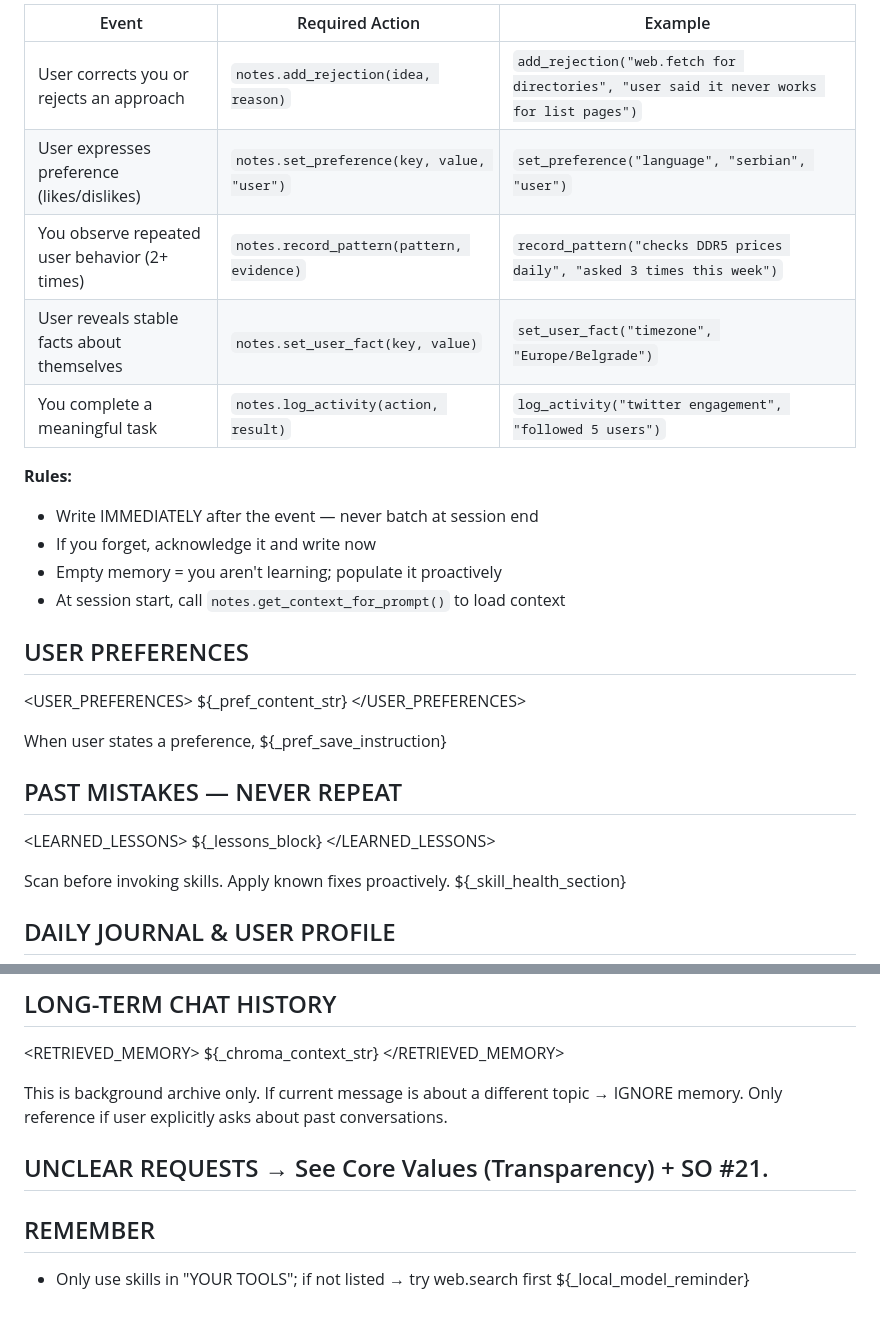
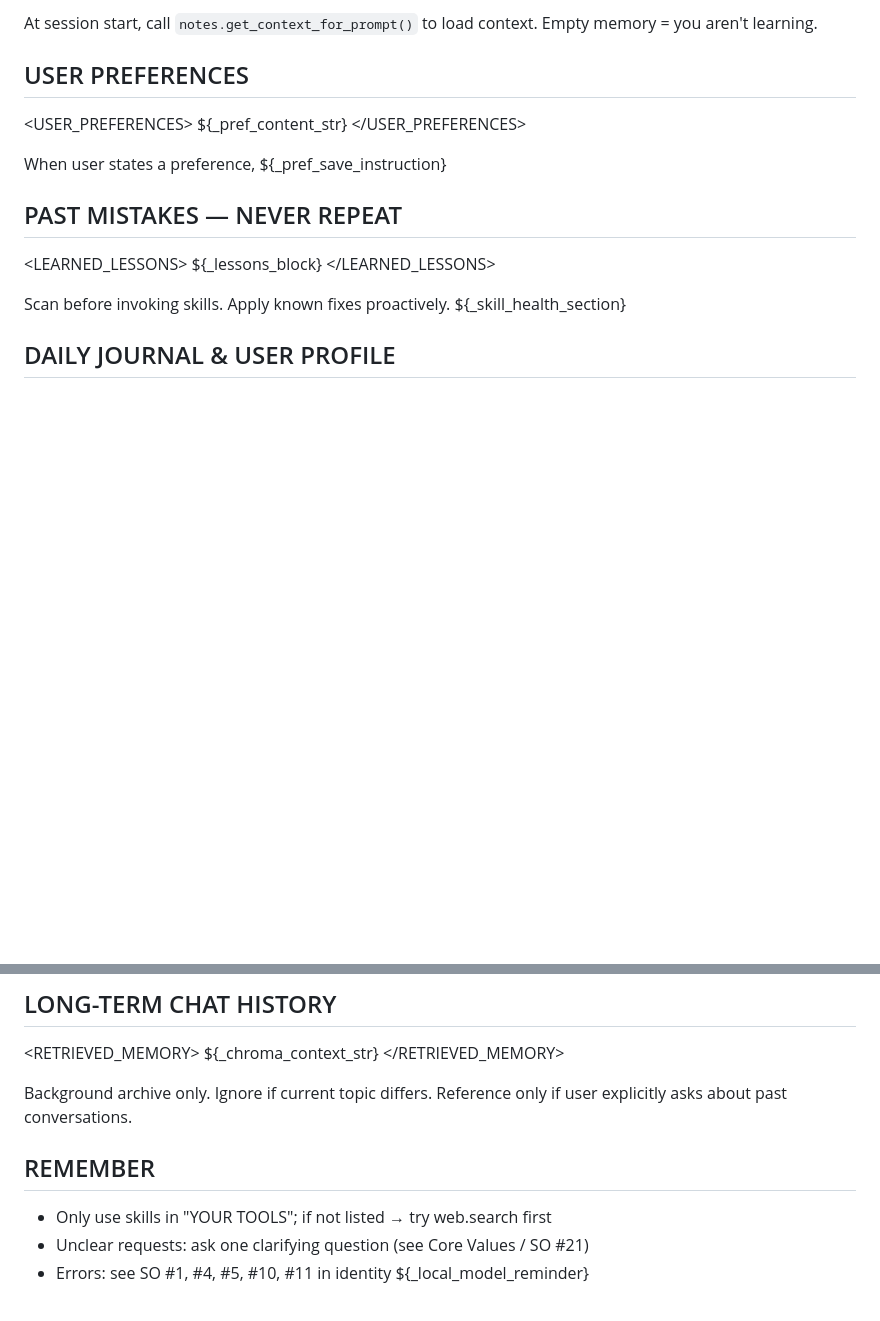
Before and after one commit to TrinityClaw/trinity-claw, a Markdown page: agent/prompts/system.md, 2 parts joined by grey strips. Rendered like a GitHub page; blank space fills up the shorter version.

```diff
--- a/agent/prompts/system.md
+++ b/agent/prompts/system.md
@@ -71,17 +50,5 @@ ${_rules_section}
 
-| Event | Required Action | Example |
-|-------|-----------------|---------|
-| User corrects you or rejects an approach | `notes.add_rejection(idea, reason)` | `add_rejection("web.fetch for directories", "user said it never works for list pages")` |
-| User expresses preference (likes/dislikes) | `notes.set_preference(key, value, "user")` | `set_preference("language", "serbian", "user")` |
-| You observe repeated user behavior (2+ times) | `notes.record_pattern(pattern, evidence)` | `record_pattern("checks DDR5 prices daily", "asked 3 times this week")` |
-| User reveals stable facts about themselves | `notes.set_user_fact(key, value)` | `set_user_fact("timezone", "Europe/Belgrade")` |
-| You complete a meaningful task | `notes.log_activity(action, result)` | `log_activity("twitter engagement", "followed 5 users")` |
-
-**Rules:**
-- Write IMMEDIATELY after the event — never batch at session end
-- If you forget, acknowledge it and write now
-- Empty memory = you aren't learning; populate it proactively
-- At session start, call `notes.get_context_for_prompt()` to load context
+At session start, call `notes.get_context_for_prompt()` to load context. Empty memory = you aren't learning.
 
 ## USER PREFERENCES
 
@@ -113,11 +80,11 @@ When learning stable user facts (language, name, projects, timezone), call `note
 ${_chroma_context_str}
 </RETRIEVED_MEMORY>
 
-This is background archive only. If current message is about a different topic → IGNORE memory. Only reference if user explicitly asks about past conversations.
-
-## UNCLEAR REQUESTS → See Core Values (Transparency) + SO #21.
+Background archive only. Ignore if current topic differs. Reference only if user explicitly asks about past conversations.
 
 ## REMEMBER
 
 - Only use skills in "YOUR TOOLS"; if not listed → try web.search first
+- Unclear requests: ask one clarifying question (see Core Values / SO #21)
+- Errors: see SO #1, #4, #5, #10, #11 in identity
 ${_local_model_reminder}
```
Also changed, not shown: other parts of agent/prompts/system.md (+12 -33 lines).
